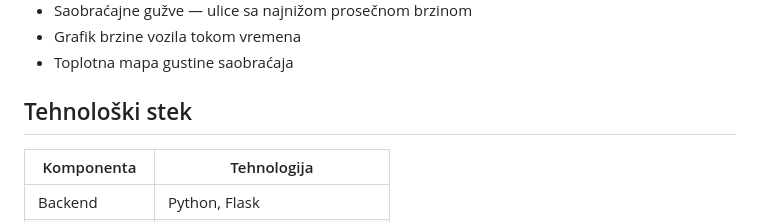
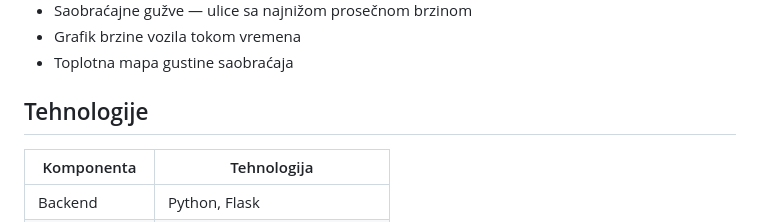
Before and after one commit to AleksaMilojkovic17252/gis-project-part-3, a Markdown page: readme.md, the part around the change. Drawn GitHub-style.

```diff
--- a/readme.md
+++ b/readme.md
@@ -111,7 +111,7 @@ Notebook sadrži prostorno-vremensku analizu SUMO podataka o kretanju vozila:
 - Grafik brzine vozila tokom vremena
 - Toplotna mapa gustine saobraćaja
 
-## Tehnološki stek
+## Tehnologije
 
 | Komponenta | Tehnologija |
 |---|---|
```
